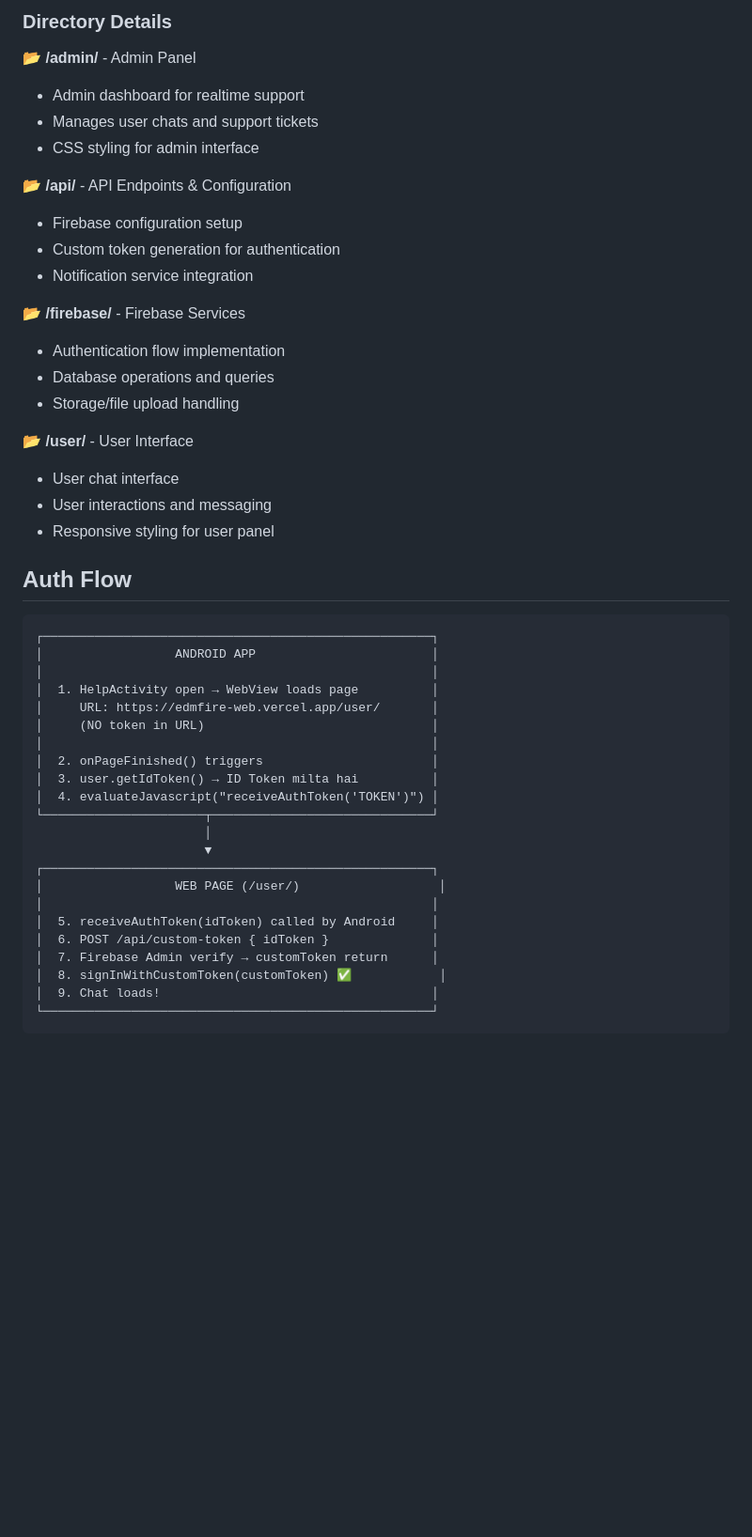
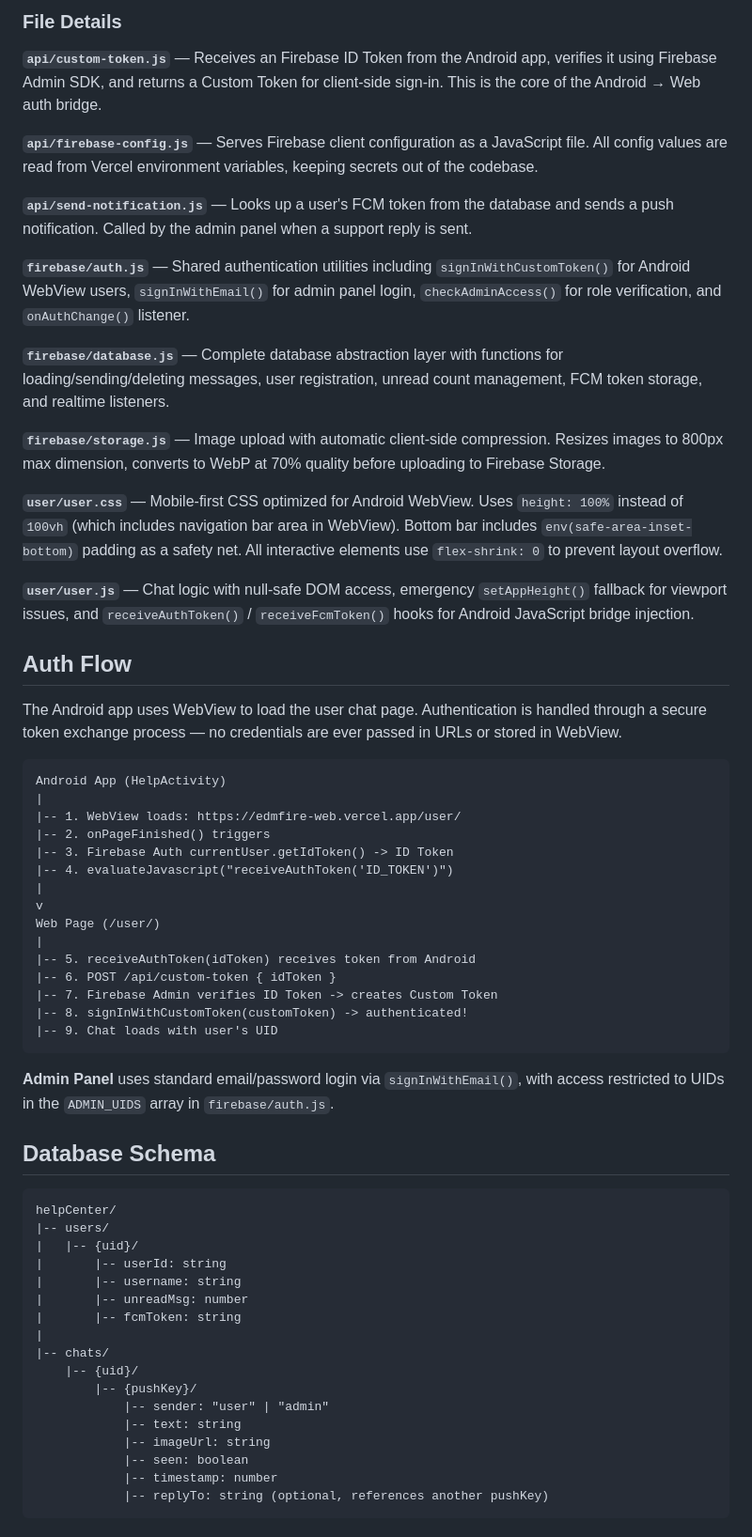
Before and after one commit to vijaysingh3/edmfire-web, a Markdown page: README.md, the part around one of its changes. Shown at 94% size. GitHub-like rendering; blank space fills up the shorter version.

Commit message:
Revise README for EDMFire Web application
Updated README to reflect project scope, features, and setup instructions.

````diff
--- a/README.md
+++ b/README.md
@@ -59,49 +74,66 @@ edmfire-web/
 ```
 
-### Directory Details
+### File Details
 
-**📂 /admin/** - Admin Panel
-- Admin dashboard for realtime support
-- Manages user chats and support tickets
-- CSS styling for admin interface
+**`api/custom-token.js`** — Receives an Firebase ID Token from the Android app, verifies it using Firebase Admin SDK, and returns a Custom Token for client-side sign-in. This is the core of the Android → Web auth bridge.
 
-**📂 /api/** - API Endpoints & Configuration
-- Firebase configuration setup
-- Custom token generation for authentication
-- Notification service integration
+**`api/firebase-config.js`** — Serves Firebase client configuration as a JavaScript file. All config values are read from Vercel environment variables, keeping secrets out of the codebase.
 
-**📂 /firebase/** - Firebase Services
-- Authentication flow implementation
-- Database operations and queries
-- Storage/file upload handling
+**`api/send-notification.js`** — Looks up a user's FCM token from the database and sends a push notification. Called by the admin panel when a support reply is sent.
 
-**📂 /user/** - User Interface
-- User chat interface
-- User interactions and messaging
-- Responsive styling for user panel
+**`firebase/auth.js`** — Shared authentication utilities including `signInWithCustomToken()` for Android WebView users, `signInWithEmail()` for admin panel login, `checkAdminAccess()` for role verification, and `onAuthChange()` listener.
+
+**`firebase/database.js`** — Complete database abstraction layer with functions for loading/sending/deleting messages, user registration, unread count management, FCM token storage, and realtime listeners.
+
+**`firebase/storage.js`** — Image upload with automatic client-side compression. Resizes images to 800px max dimension, converts to WebP at 70% quality before uploading to Firebase Storage.
+
+**`user/user.css`** — Mobile-first CSS optimized for Android WebView. Uses `height: 100%` instead of `100vh` (which includes navigation bar area in WebView). Bottom bar includes `env(safe-area-inset-bottom)` padding as a safety net. All interactive elements use `flex-shrink: 0` to prevent layout overflow.
+
+**`user/user.js`** — Chat logic with null-safe DOM access, emergency `setAppHeight()` fallback for viewport issues, and `receiveAuthToken()` / `receiveFcmToken()` hooks for Android JavaScript bridge injection.
 
 ## Auth Flow
 
+The Android app uses WebView to load the user chat page. Authentication is handled through a secure token exchange process — no credentials are ever passed in URLs or stored in WebView.
+
 ```
-┌─────────────────────────────────────────────────────┐
-│                  ANDROID APP                        │
-│                                                     │
-│  1. HelpActivity open → WebView loads page          │
-│     URL: https://edmfire-web.vercel.app/user/       │
-│     (NO token in URL)                               │
-│                                                     │
-│  2. onPageFinished() triggers                       │
-│  3. user.getIdToken() → ID Token milta hai          │
-│  4. evaluateJavascript("receiveAuthToken('TOKEN')") │
-└──────────────────────┬──────────────────────────────┘
-                       │
-                       ▼
-┌─────────────────────────────────────────────────────┐
-│                  WEB PAGE (/user/)                   │
-│                                                     │
-│  5. receiveAuthToken(idToken) called by Android     │
-│  6. POST /api/custom-token { idToken }              │
-│  7. Firebase Admin verify → customToken return      │
-│  8. signInWithCustomToken(customToken) ✅            │
-│  9. Chat loads!                                     │
-└─────────────────────────────────────────────────────┘
+Android App (HelpActivity)
+|
+|-- 1. WebView loads: https://edmfire-web.vercel.app/user/
+|-- 2. onPageFinished() triggers
+|-- 3. Firebase Auth currentUser.getIdToken() -> ID Token
+|-- 4. evaluateJavascript("receiveAuthToken('ID_TOKEN')")
+|
+v
+Web Page (/user/)
+|
+|-- 5. receiveAuthToken(idToken) receives token from Android
+|-- 6. POST /api/custom-token { idToken }
+|-- 7. Firebase Admin verifies ID Token -> creates Custom Token
+|-- 8. signInWithCustomToken(customToken) -> authenticated!
+|-- 9. Chat loads with user's UID
+```
+
+**Admin Panel** uses standard email/password login via `signInWithEmail()`, with access restricted to UIDs in the `ADMIN_UIDS` array in `firebase/auth.js`.
+
+## Database Schema
+
+```
+helpCenter/
+|-- users/
+|   |-- {uid}/
+|       |-- userId: string
+|       |-- username: string
+|       |-- unreadMsg: number
+|       |-- fcmToken: string
+|
+|-- chats/
+    |-- {uid}/
+        |-- {pushKey}/
+            |-- sender: "user" | "admin"
+            |-- text: string
+            |-- imageUrl: string
+            |-- seen: boolean
+            |-- timestamp: number
+            |-- replyTo: string (optional, references another pushKey)
+```
+
````
Also changed, not shown: other parts of README.md (+187 -49 lines).
